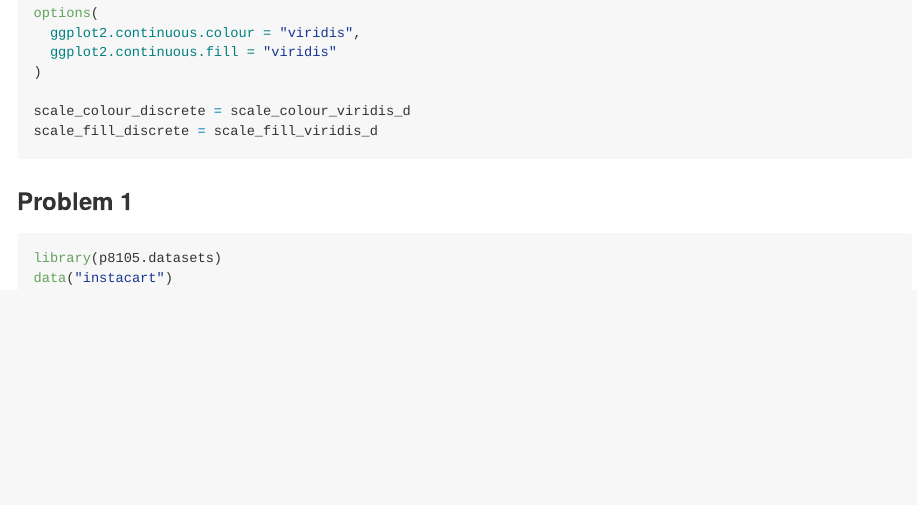
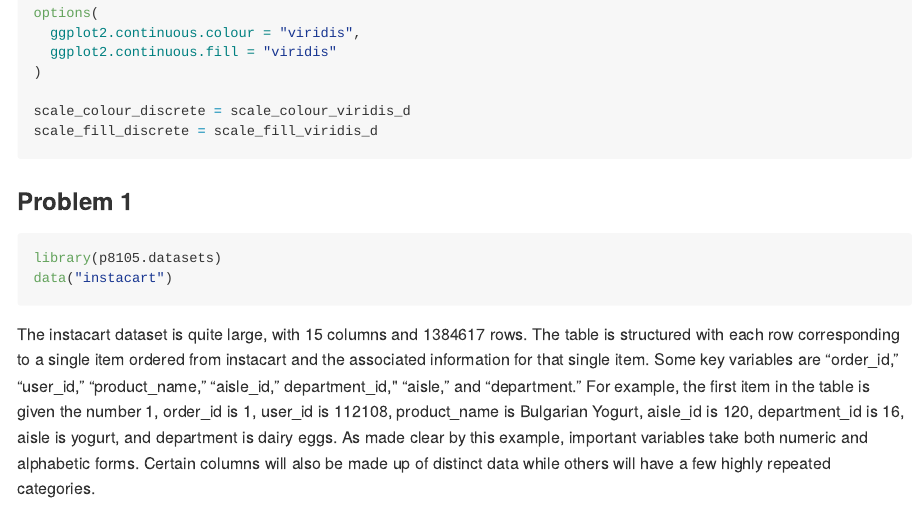
Before and after one commit to mjn2142/p8105_hw3_mjn2142, an R Markdown document (p8105_hw3_mjn2142.Rmd): the page in a window 1100 px wide, from 420 px down. The pictures show the output file p8105_hw3_mjn2142.md that the author committed with the source, drawn offline in the style of GitHub.

Commit message:
Added description of dataset

````diff
--- a/p8105_hw3_mjn2142.Rmd
+++ b/p8105_hw3_mjn2142.Rmd
@@ -33,3 +33,5 @@ scale_fill_discrete = scale_fill_viridis_d
 library(p8105.datasets)
 data("instacart")
 ```
+
+The instacart dataset is quite large, with 15 columns and 1384617 rows. The table is structured with each row corresponding to a single item ordered from instacart and the associated information for that single item. Some key variables are "order_id," "user_id," "product_name," "aisle_id," department_id," "aisle," and "department." For example, the first item in the table is given the number 1, order_id is 1, user_id is 112108, product_name is Bulgarian Yogurt, aisle_id is 120, department_id is 16, aisle is yogurt, and department is dairy eggs. As made clear by this example, important variables take both numeric and alphabetic forms. Certain columns will also be made up of distinct data while others will have a few highly repeated categories.
````
Also changed, not shown: p8105_hw3_mjn2142.md.
